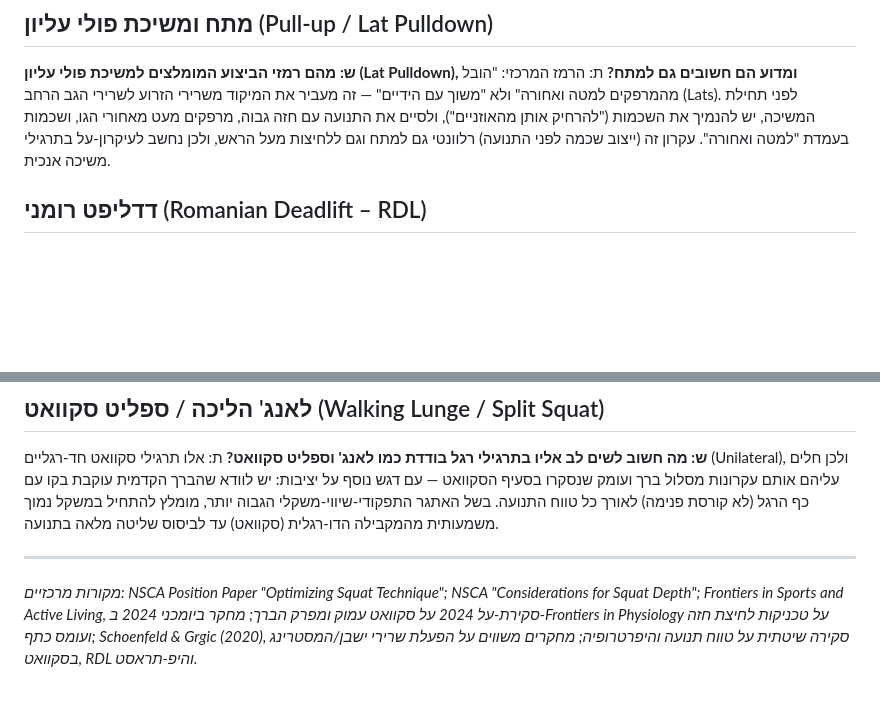
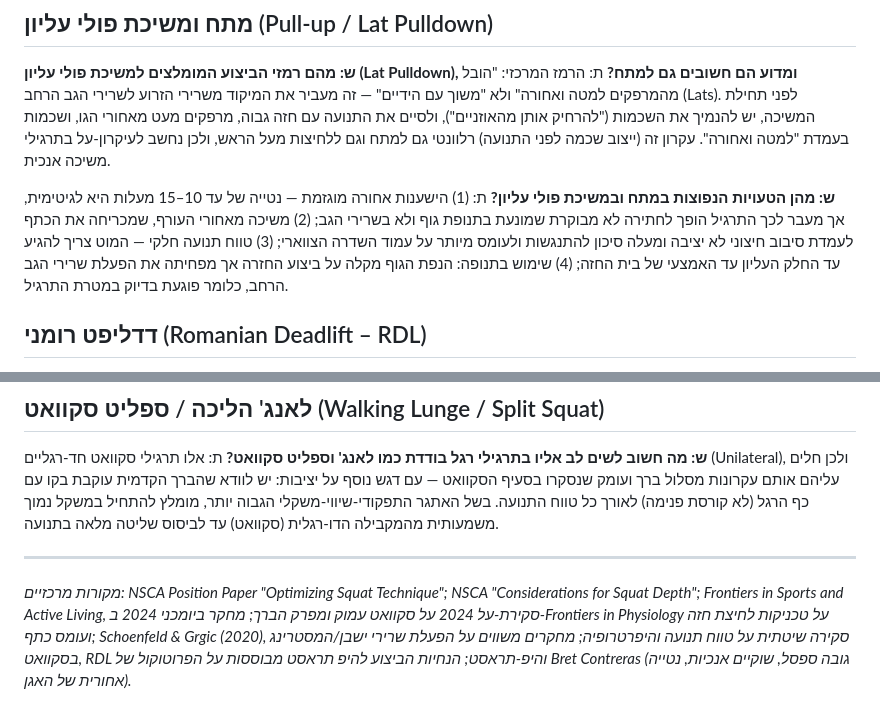
Before and after one commit to shvartsguy-cmyk/fitnessguy-site-mid-project, a Markdown page: knowledge/exercise-technique.md, 2 parts joined by grey strips. Drawn GitHub-style; blank space fills up the shorter version.

```diff
--- a/knowledge/exercise-technique.md
+++ b/knowledge/exercise-technique.md
@@ -41,6 +47,9 @@
 **ש: מהם רמזי הביצוע המומלצים למשיכת פולי עליון (Lat Pulldown), ומדוע הם חשובים גם למתח?**
 ת: הרמז המרכזי: "הובל מהמרפקים למטה ואחורה" ולא "משוך עם הידיים" — זה מעביר את המיקוד משרירי הזרוע לשרירי הגב הרחב (Lats). לפני תחילת המשיכה, יש להנמיך את השכמות ("להרחיק אותן מהאוזניים"), ולסיים את התנועה עם חזה גבוה, מרפקים מעט מאחורי הגו, ושכמות בעמדת "למטה ואחורה". עקרון זה (ייצוב שכמה לפני התנועה) רלוונטי גם למתח וגם ללחיצות מעל הראש, ולכן נחשב לעיקרון-על בתרגילי משיכה אנכית.
 
+**ש: מהן הטעויות הנפוצות במתח ובמשיכת פולי עליון?**
+ת: (1) הישענות אחורה מוגזמת — נטייה של עד 10–15 מעלות היא לגיטימית, אך מעבר לכך התרגיל הופך לחתירה לא מבוקרת שמונעת בתנופת גוף ולא בשרירי הגב; (2) משיכה מאחורי העורף, שמכריחה את הכתף לעמדת סיבוב חיצוני לא יציבה ומעלה סיכון להתנגשות ולעומס מיותר על עמוד השדרה הצווארי; (3) טווח תנועה חלקי — המוט צריך להגיע עד החלק העליון עד האמצעי של בית החזה; (4) שימוש בתנופה: הנפת הגוף מקלה על ביצוע החזרה אך מפחיתה את הפעלת שרירי הגב הרחב, כלומר פוגעת בדיוק במטרת התרגיל.
+
 ## דדליפט רומני (Romanian Deadlift – RDL)
 
 **ש: מה ההבדל העיקרי בין דדליפט רגיל לדדליפט רומני, ואיך מבצעים אותו נכון להפעלת הישבן וההמסטרינג?**
@@ -62,4 +77,4 @@
 ת: אלו תרגילי סקוואט חד-רגליים (Unilateral), ולכן חלים עליהם אותם עקרונות מסלול ברך ועומק שנסקרו בסעיף הסקוואט — עם דגש נוסף על יציבות: יש לוודא שהברך הקדמית עוקבת בקו עם כף הרגל (לא קורסת פנימה) לאורך כל טווח התנועה. בשל האתגר התפקודי-שיווי-משקלי הגבוה יותר, מומלץ להתחיל במשקל נמוך משמעותית מהמקבילה הדו-רגלית (סקוואט) עד לביסוס שליטה מלאה בתנועה.
 
 ---
-*מקורות מרכזיים: NSCA Position Paper "Optimizing Squat Technique"; NSCA "Considerations for Squat Depth"; Frontiers in Sports and Active Living, סקירת-על 2024 על סקוואט עמוק ומפרק הברך; מחקר ביומכני 2024 ב-Frontiers in Physiology על טכניקות לחיצת חזה ועומס כתף; Schoenfeld & Grgic (2020), סקירה שיטתית על טווח תנועה והיפרטרופיה; מחקרים משווים על הפעלת שרירי ישבן/המסטרינג בסקוואט, RDL והיפ-תראסט.*
+*מקורות מרכזיים: NSCA Position Paper "Optimizing Squat Technique"; NSCA "Considerations for Squat Depth"; Frontiers in Sports and Active Living, סקירת-על 2024 על סקוואט עמוק ומפרק הברך; מחקר ביומכני 2024 ב-Frontiers in Physiology על טכניקות לחיצת חזה ועומס כתף; Schoenfeld & Grgic (2020), סקירה שיטתית על טווח תנועה והיפרטרופיה; מחקרים משווים על הפעלת שרירי ישבן/המסטרינג בסקוואט, RDL והיפ-תראסט; הנחיות הביצוע להיפ תראסט מבוססות על הפרוטוקול של Bret Contreras (גובה ספסל, שוקיים אנכיות, נטייה אחורית של האגן).*
```
Also changed, not shown: other parts of knowledge/exercise-technique.md (+12 -0 lines), spec/site-design-spec.md (+6 -20 lines).
